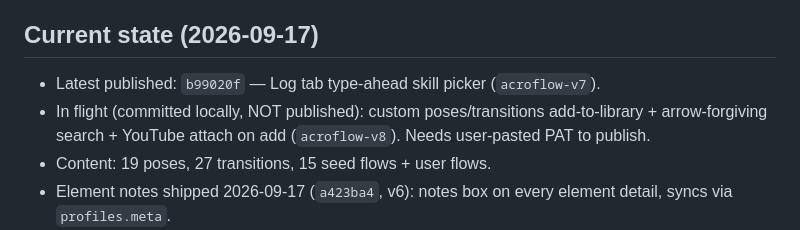
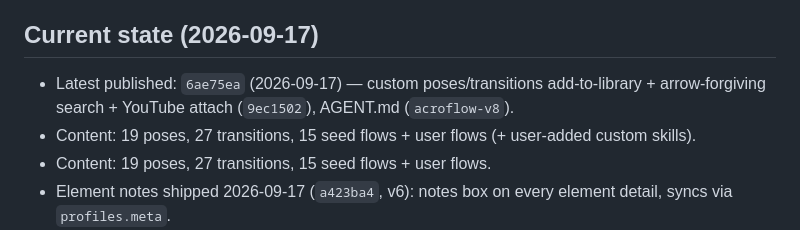
Before and after one commit to stonexcompass/acroflow, a Markdown page: AGENT.md, the part around the change. Drawn GitHub-style.

Commit message:
AGENT.md: mark 6ae75ea as latest published

```diff
--- a/AGENT.md
+++ b/AGENT.md
@@ -111,10 +111,8 @@ only after auth works (see open issues).
 
 ## Current state (2026-09-17)
 
-- Latest published: `b99020f` — Log tab type-ahead skill picker (`acroflow-v7`).
-- In flight (committed locally, NOT published): custom poses/transitions
-  add-to-library + arrow-forgiving search + YouTube attach on add
-  (`acroflow-v8`). Needs user-pasted PAT to publish.
+- Latest published: `6ae75ea` (2026-09-17) — custom poses/transitions add-to-library + arrow-forgiving search + YouTube attach (`9ec1502`), AGENT.md (`acroflow-v8`).
+- Content: 19 poses, 27 transitions, 15 seed flows + user flows (+ user-added custom skills).
 - Content: 19 poses, 27 transitions, 15 seed flows + user flows.
 - Element notes shipped 2026-09-17 (`a423ba4`, v6): notes box on every
   element detail, syncs via `profiles.meta`.
```
